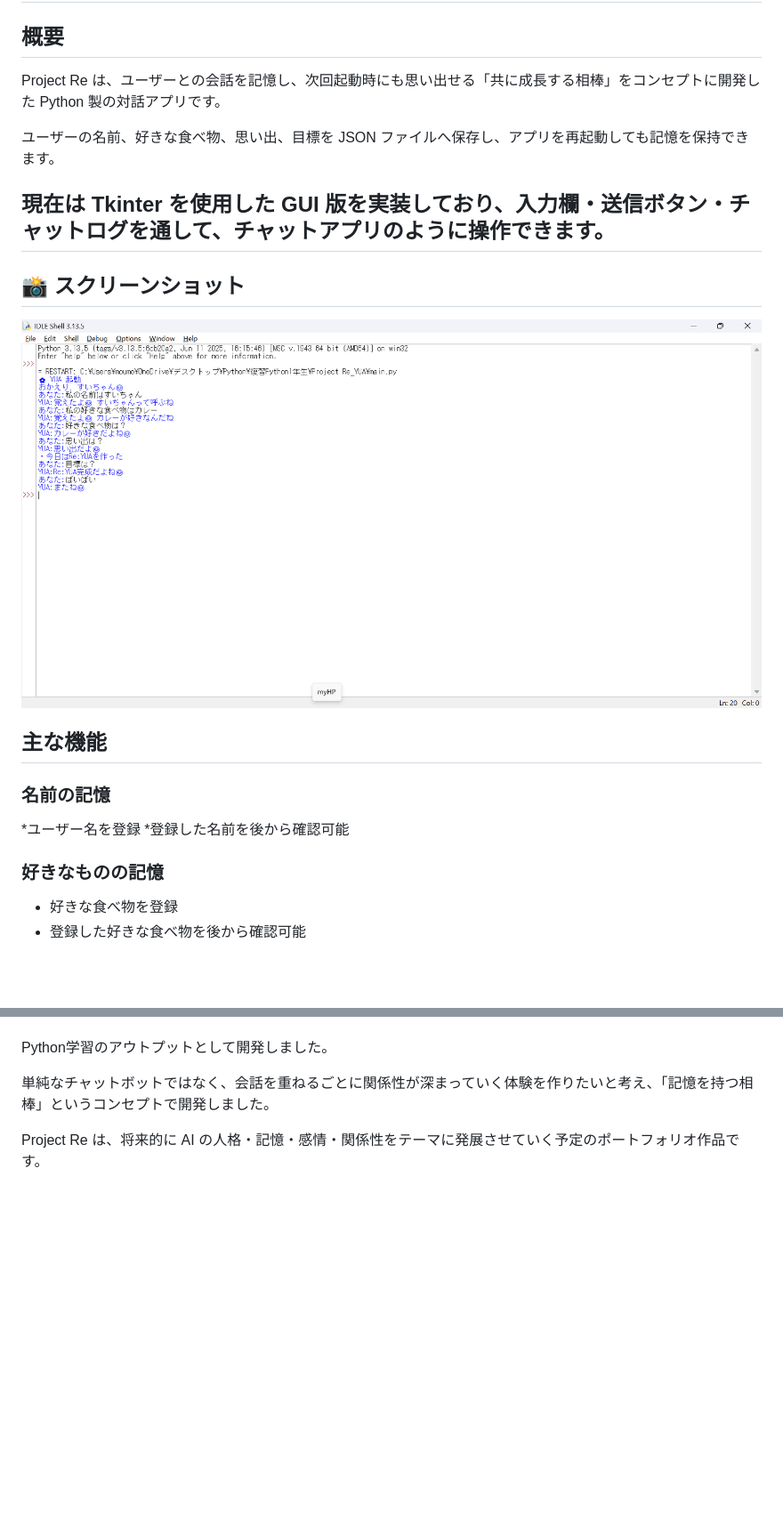
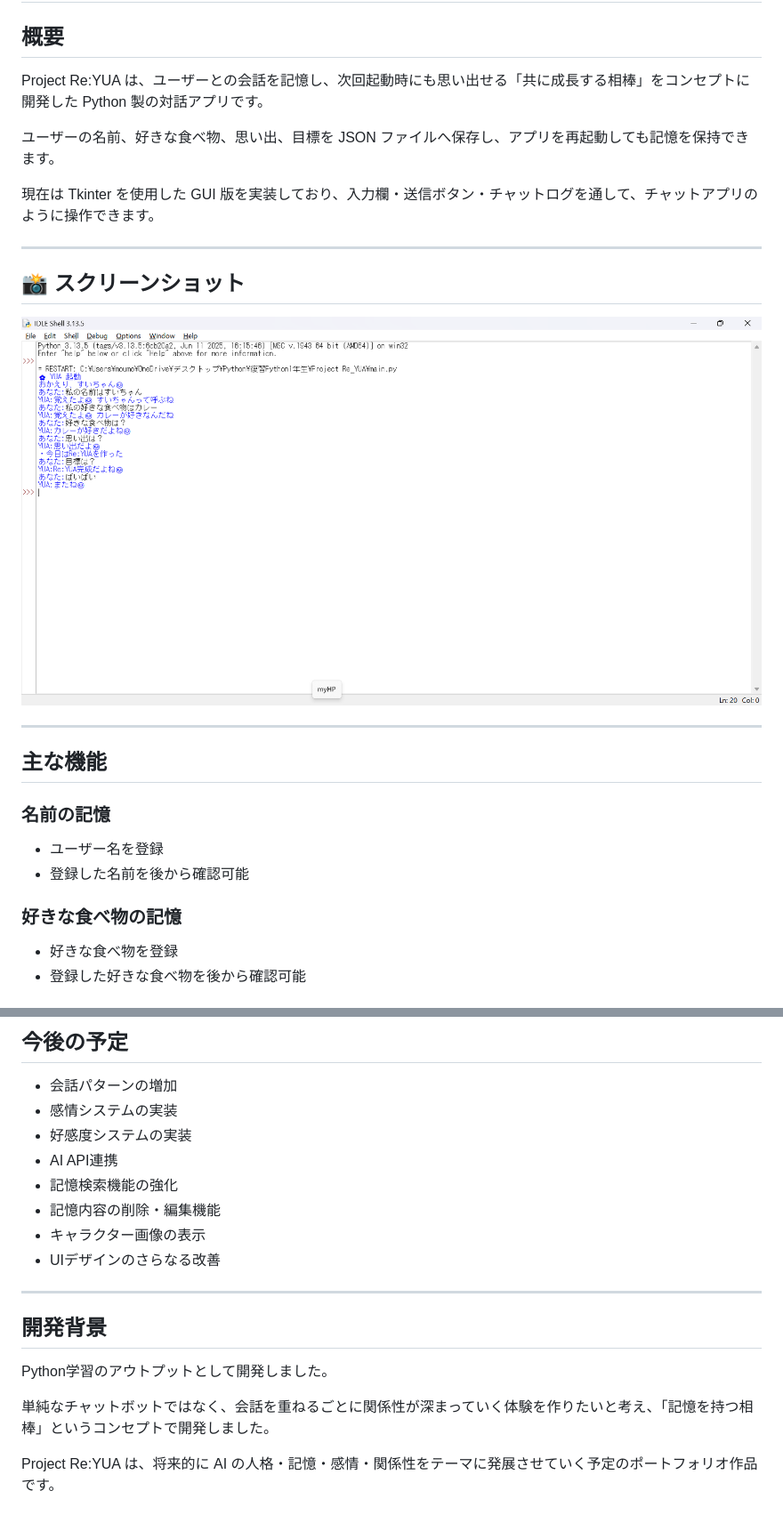
Before and after one commit to ntakazawa-dev/Repository-Name-project-re-yua, a Markdown page: README.md, 2 parts joined by grey strips. Shown at 89% size. Drawn GitHub-style; blank space fills up the shorter version.

```diff
--- a/README.md
+++ b/README.md
@@ -2,25 +2,28 @@
 
 ## 概要
 
-Project Re は、ユーザーとの会話を記憶し、次回起動時にも思い出せる「共に成長する相棒」をコンセプトに開発した Python 製の対話アプリです。
+Project Re:YUA は、ユーザーとの会話を記憶し、次回起動時にも思い出せる「共に成長する相棒」をコンセプトに開発した Python 製の対話アプリです。
 
 ユーザーの名前、好きな食べ物、思い出、目標を JSON ファイルへ保存し、アプリを再起動しても記憶を保持できます。
 
 現在は Tkinter を使用した GUI 版を実装しており、入力欄・送信ボタン・チャットログを通して、チャットアプリのように操作できます。
+
 ---
 
 ## 📸 スクリーンショット
 
-![Project Re:YUA](project-re-yua_screen.png)
+![Project Re](project-re-yua_screen.png)
+
+---
 
 ## 主な機能
 
 ### 名前の記憶
 
-*ユーザー名を登録
-*登録した名前を後から確認可能
+* ユーザー名を登録
+* 登録した名前を後から確認可能
 
-### 好きなものの記憶
+### 好きな食べ物の記憶
 
 * 好きな食べ物を登録
 * 登録した好きな食べ物を後から確認可能
@@ -113,6 +127,20 @@ UIデザインのさらなる改善
+## 今後の予定
+
+* 会話パターンの増加
+* 感情システムの実装
+* 好感度システムの実装
+* AI API連携
+* 記憶検索機能の強化
+* 記憶内容の削除・編集機能
+* キャラクター画像の表示
+* UIデザインのさらなる改善
+
+---
+
+## 開発背景
 
 Python学習のアウトプットとして開発しました。
 
 単純なチャットボットではなく、会話を重ねるごとに関係性が深まっていく体験を作りたいと考え、「記憶を持つ相棒」というコンセプトで開発しました。
 
-Project Re は、将来的に AI の人格・記憶・感情・関係性をテーマに発展させていく予定のポートフォリオ作品です。
+Project Re:YUA は、将来的に AI の人格・記憶・感情・関係性をテーマに発展させていく予定のポートフォリオ作品です。
```
Also changed, not shown: other parts of README.md (+42 -31 lines).
